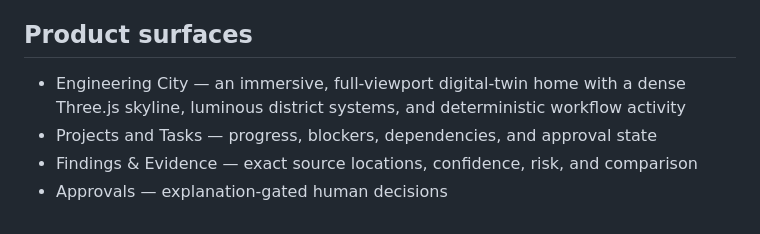
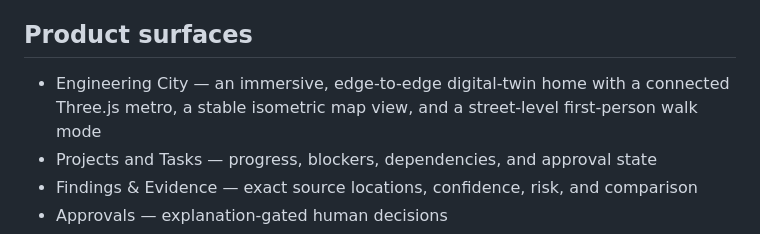
Before and after one commit to The-ESCO-Group/Engineering-City, a Markdown page: README.md, the part around the change. Rendered like a GitHub page.

Commit message:
product: expand city and add first-person navigation

```diff
--- a/README.md
+++ b/README.md
@@ -6,7 +6,7 @@ Local-only engineering operations software for ESCO Group. The product shows pro
 
 ## Product surfaces
 
-- Engineering City — an immersive, full-viewport digital-twin home with a dense Three.js skyline, luminous district systems, and deterministic workflow activity
+- Engineering City — an immersive, edge-to-edge digital-twin home with a connected Three.js metro, a stable isometric map view, and a street-level first-person walk mode
 - Projects and Tasks — progress, blockers, dependencies, and approval state
 - Findings & Evidence — exact source locations, confidence, risk, and comparison
 - Approvals — explanation-gated human decisions
```
Also changed, not shown: docs/handoffs/GPT.md (+2 -2 lines), docs/product/PRODUCT.md (+13 -7 lines), docs/product/first-person-preview.png (added), docs/product/product-preview.png, 7 other files.
